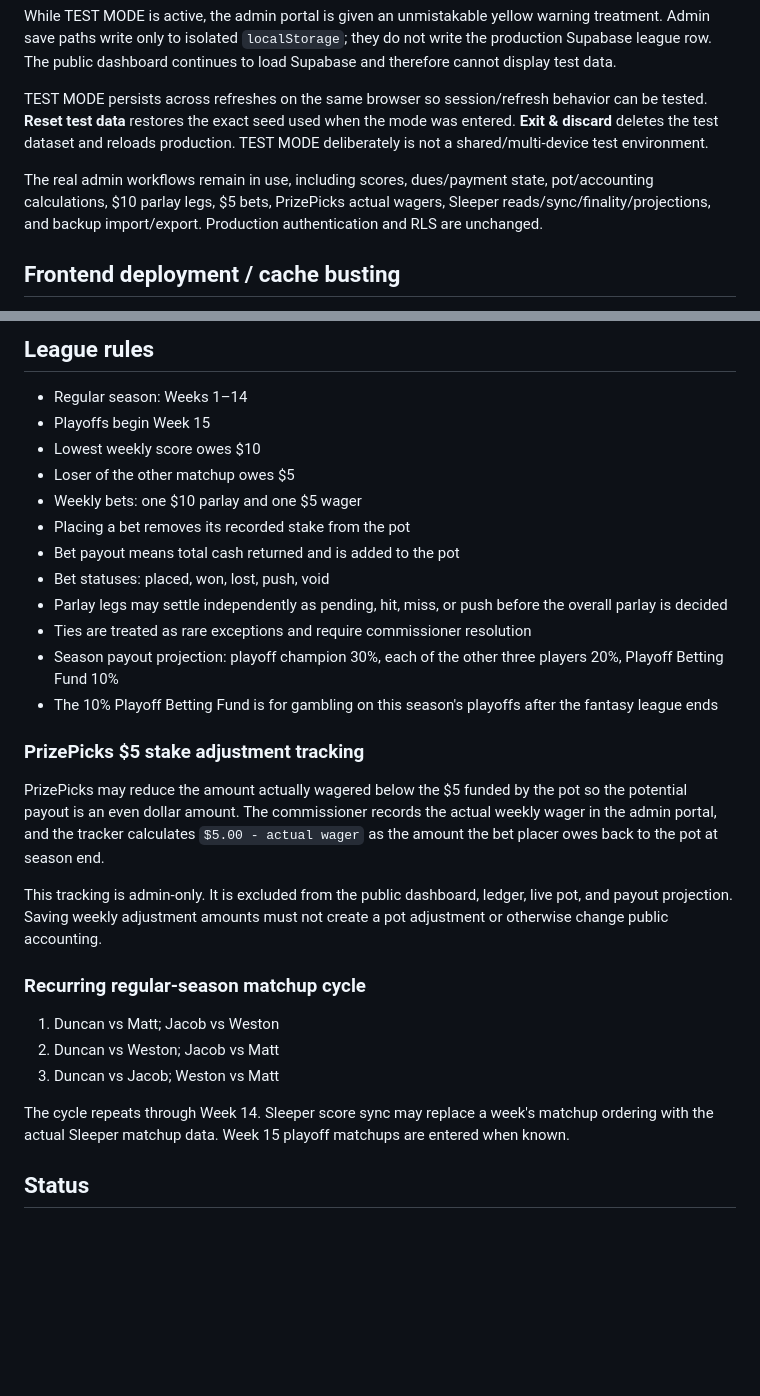
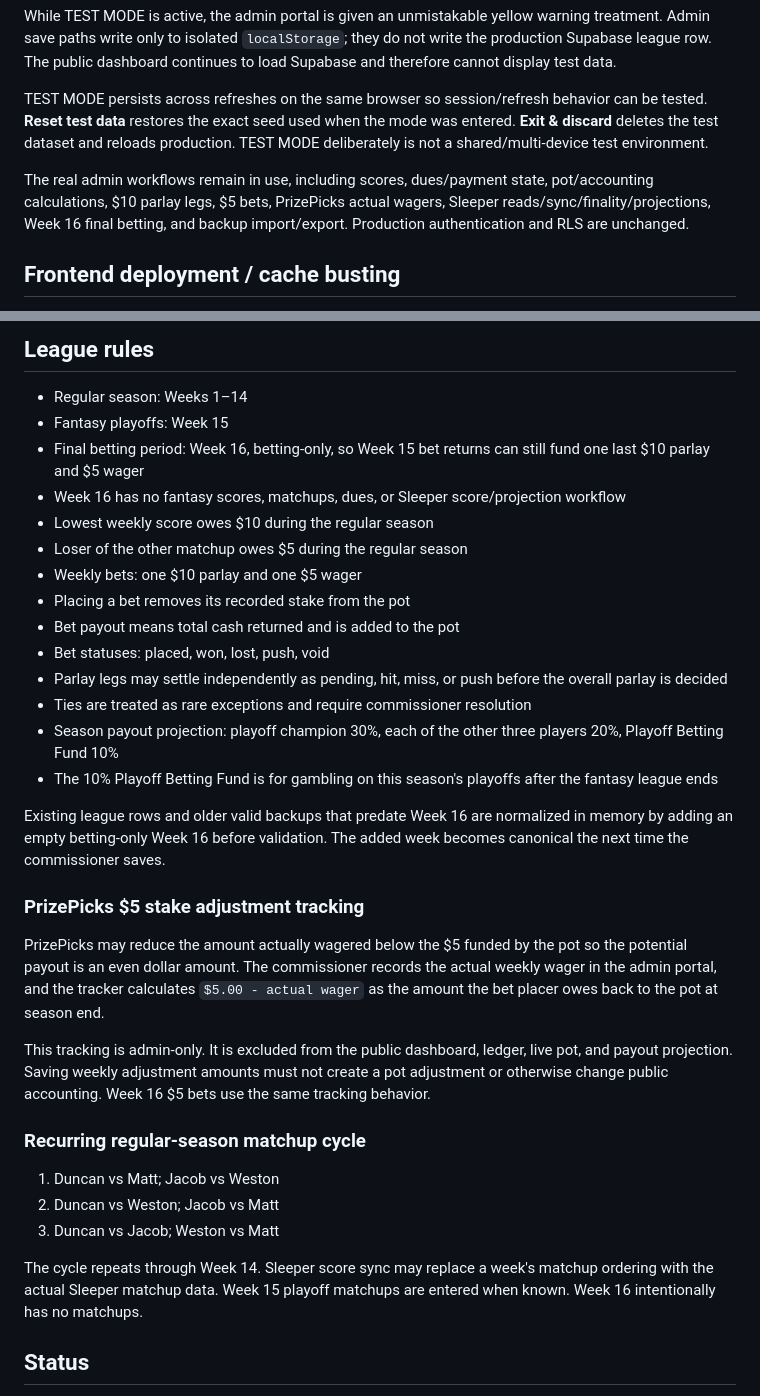
Before and after one commit to aduncan450/fantasy-tracker, a Markdown page: README.md, 2 parts joined by grey strips. Drawn GitHub-style; blank space fills up the shorter version.

Commit message:
Document final Week 16 betting period

```diff
--- a/README.md
+++ b/README.md
@@ -22,7 +22,7 @@ While TEST MODE is active, the admin portal is given an unmistakable yellow warn
 
 TEST MODE persists across refreshes on the same browser so session/refresh behavior can be tested. **Reset test data** restores the exact seed used when the mode was entered. **Exit & discard** deletes the test dataset and reloads production. TEST MODE deliberately is not a shared/multi-device test environment.
 
-The real admin workflows remain in use, including scores, dues/payment state, pot/accounting calculations, $10 parlay legs, $5 bets, PrizePicks actual wagers, Sleeper reads/sync/finality/projections, and backup import/export. Production authentication and RLS are unchanged.
+The real admin workflows remain in use, including scores, dues/payment state, pot/accounting calculations, $10 parlay legs, $5 bets, PrizePicks actual wagers, Sleeper reads/sync/finality/projections, Week 16 final betting, and backup import/export. Production authentication and RLS are unchanged.
 
 ## Frontend deployment / cache busting
 
@@ -50,9 +50,11 @@ Documentation is part of the change, not a separate cleanup task.
 ## League rules
 
 - Regular season: Weeks 1–14
-- Playoffs begin Week 15
-- Lowest weekly score owes $10
-- Loser of the other matchup owes $5
+- Fantasy playoffs: Week 15
+- Final betting period: Week 16, betting-only, so Week 15 bet returns can still fund one last $10 parlay and $5 wager
+- Week 16 has no fantasy scores, matchups, dues, or Sleeper score/projection workflow
+- Lowest weekly score owes $10 during the regular season
+- Loser of the other matchup owes $5 during the regular season
 - Weekly bets: one $10 parlay and one $5 wager
 - Placing a bet removes its recorded stake from the pot
 - Bet payout means total cash returned and is added to the pot
@@ -62,11 +64,13 @@ Documentation is part of the change, not a separate cleanup task.
 - Season payout projection: playoff champion 30%, each of the other three players 20%, Playoff Betting Fund 10%
 - The 10% Playoff Betting Fund is for gambling on this season's playoffs after the fantasy league ends
 
+Existing league rows and older valid backups that predate Week 16 are normalized in memory by adding an empty betting-only Week 16 before validation. The added week becomes canonical the next time the commissioner saves.
+
 ### PrizePicks $5 stake adjustment tracking
 
 PrizePicks may reduce the amount actually wagered below the $5 funded by the pot so the potential payout is an even dollar amount. The commissioner records the actual weekly wager in the admin portal, and the tracker calculates `$5.00 - actual wager` as the amount the bet placer owes back to the pot at season end.
 
-This tracking is admin-only. It is excluded from the public dashboard, ledger, live pot, and payout projection. Saving weekly adjustment amounts must not create a pot adjustment or otherwise change public accounting.
+This tracking is admin-only. It is excluded from the public dashboard, ledger, live pot, and payout projection. Saving weekly adjustment amounts must not create a pot adjustment or otherwise change public accounting. Week 16 $5 bets use the same tracking behavior.
 
 ### Recurring regular-season matchup cycle
 
@@ -74,7 +78,7 @@ This tracking is admin-only. It is excluded from the public dashboard, ledger, l
 2. Duncan vs Weston; Jacob vs Matt
 3. Duncan vs Jacob; Weston vs Matt
 
-The cycle repeats through Week 14. Sleeper score sync may replace a week's matchup ordering with the actual Sleeper matchup data. Week 15 playoff matchups are entered when known.
+The cycle repeats through Week 14. Sleeper score sync may replace a week's matchup ordering with the actual Sleeper matchup data. Week 15 playoff matchups are entered when known. Week 16 intentionally has no matchups.
 
 ## Status
 
```
